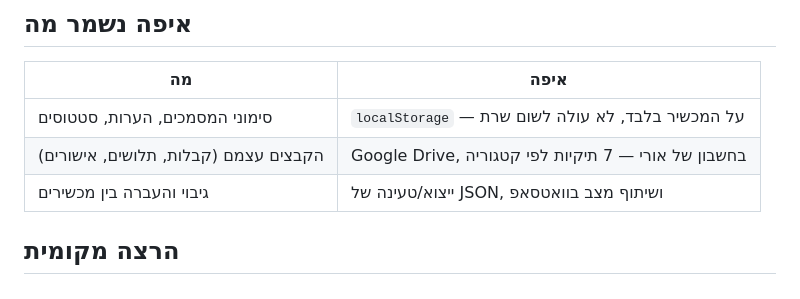
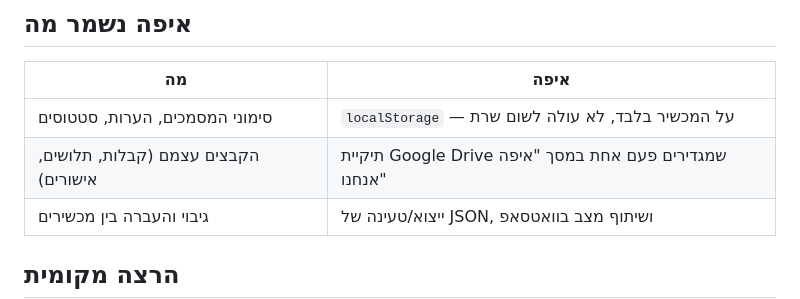
Before and after one commit to orisamuel/keren-siyua, a Markdown page: README.md, the part around the change. Drawn GitHub-style.

```diff
--- a/README.md
+++ b/README.md
@@ -49,7 +49,7 @@ KEREN.md       קובץ העבודה של הפרויקט
 | מה | איפה |
 |---|---|
 | סימוני המסמכים, הערות, סטטוסים | `localStorage` — על המכשיר בלבד, לא עולה לשום שרת |
-| הקבצים עצמם (קבלות, תלושים, אישורים) | Google Drive, בחשבון של אורי — 7 תיקיות לפי קטגוריה |
+| הקבצים עצמם (קבלות, תלושים, אישורים) | תיקיית Google Drive שמגדירים פעם אחת במסך "איפה אנחנו" |
 | גיבוי והעברה בין מכשירים | ייצוא/טעינה של JSON, ושיתוף מצב בוואטסאפ |
 
 ## הרצה מקומית
```
Also changed, not shown: KEREN.md (+15 -13 lines).
